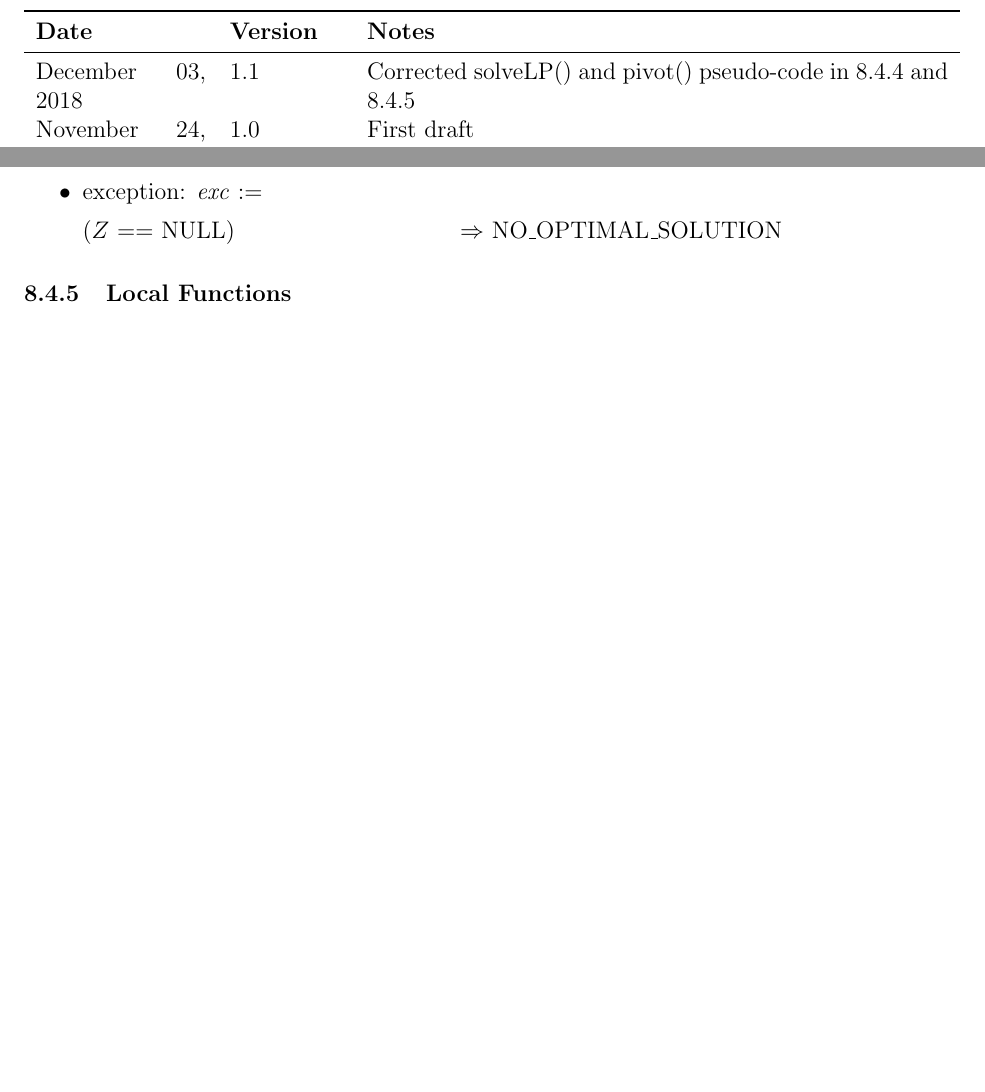
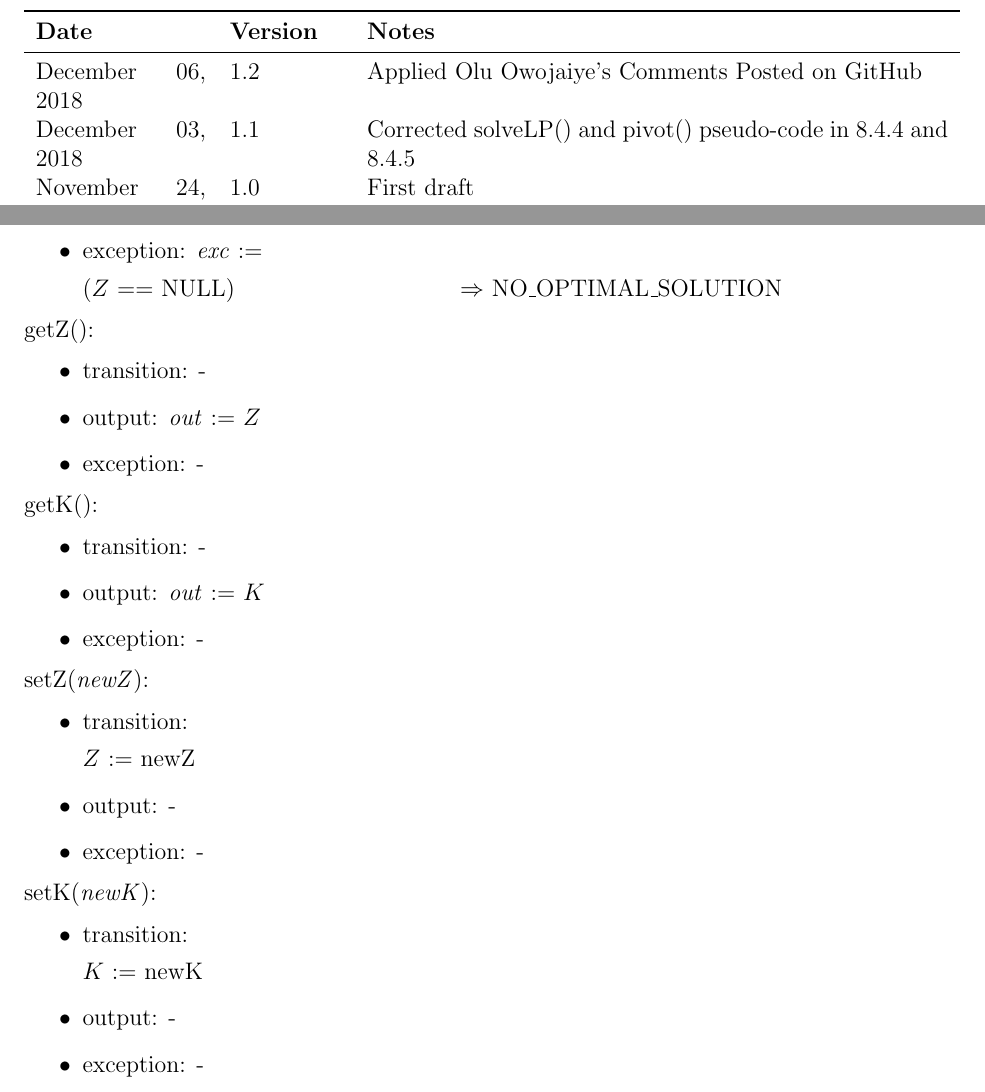
Before and after one commit to hananezlitni/HZ-CAS741-Project, a LaTeX document (docs/Design/MIS/MIS.tex): two parts of pages 2 and 16 of 20 before the commit and two parts of pages 2 and 16 of 21 after it, joined at a grey line, cut so that both start at the same text, the shorter picture padded with empty space. Compiled offline with pdfLaTeX.

Commit message:
Close #28

```diff
--- a/docs/Design/MIS/MIS.tex
+++ b/docs/Design/MIS/MIS.tex
@@ -58,6 +58,7 @@ urlcolor=cyan          % color of external links
 \begin{tabularx}{\textwidth}{p{3cm}p{2cm}X}
 \toprule {\bf Date} & {\bf Version} & {\bf Notes}\\
 \midrule
+December 06, 2018 & 1.2 & Applied Olu Owojaiye's Comments Posted on GitHub\\
 December 03, 2018 & 1.1 & Corrected solveLP() and pivot() pseudo-code in 8.4.4
 and 8.4.5\\
 November 24, 2018 & 1.0 & First draft\\
@@ -552,6 +553,42 @@ solveLP(\textit{tableau}, \textit{wasMin}):
 	($Z$ == NULL) \hspace{3.7cm} $\Rightarrow$ NO\_OPTIMAL\_SOLUTION
 \end{itemize}
 
+\noindent
+getZ():
+\begin{itemize}
+	\item transition: -
+	\item output: \textit{out} := $Z$
+	\item exception: -
+\end{itemize}
+
+\noindent
+getK():
+\begin{itemize}
+	\item transition: -
+	\item output: \textit{out} := $K$
+	\item exception: -
+\end{itemize}
+
+\noindent
+setZ(\textit{newZ}):
+\begin{itemize}
+	\item transition:
+
+	$Z$ := newZ
+	\item output: -
+	\item exception: -
+\end{itemize}
+
+\noindent
+setK(\textit{newK}):
+\begin{itemize}
+	\item transition:
+
+	$K$ := newK
+	\item output: -
+	\item exception: -
+\end{itemize}
+
 \subsubsection{Local Functions}
 
 \noindent
```
Also changed, not shown: docs/Design/MIS/MIS.pdf.
